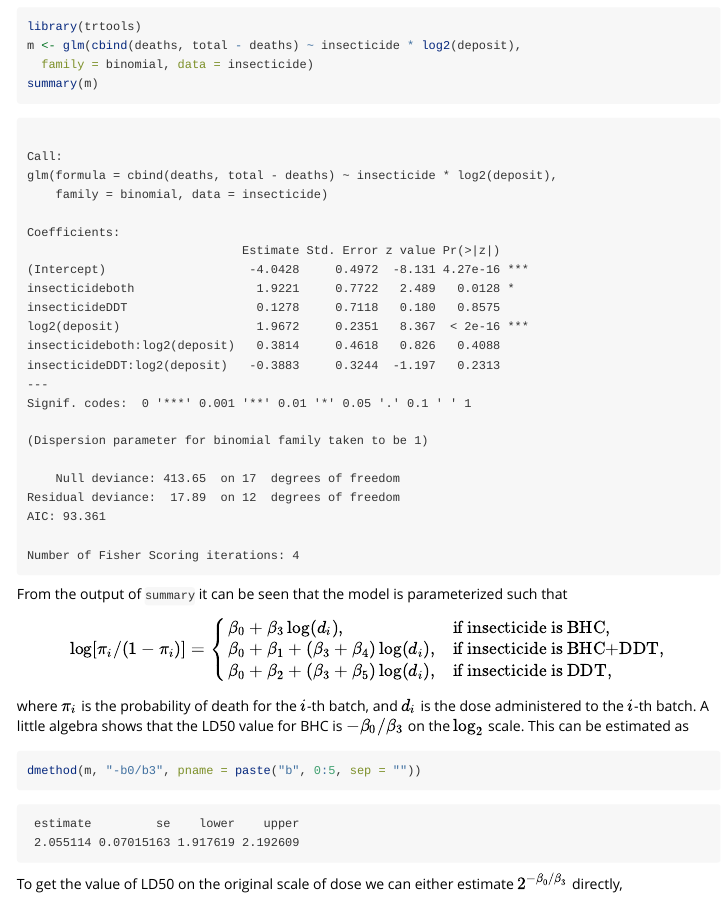
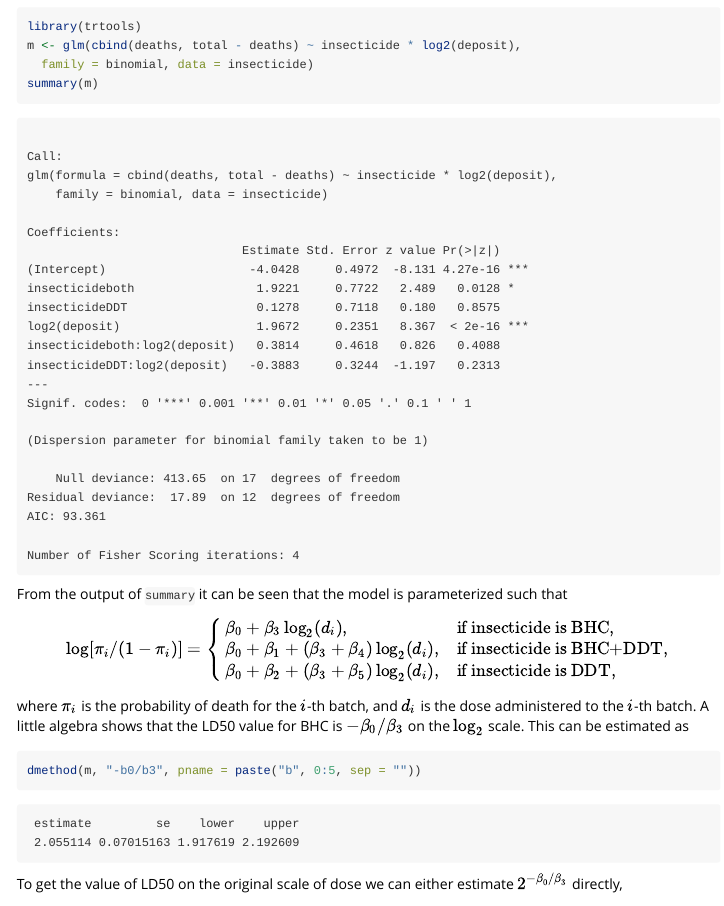
Before and after one commit to trobinj/trtools, an R Markdown document (vignettes/dmethod.Rmd): the page in a window 1100 px wide, from 450 px down. Rendered offline with R 4.5, knitr and Pandoc, with nearby package versions.

Commit message:
fixed typo in dmethod vignette

```diff
--- a/vignettes/dmethod.Rmd
+++ b/vignettes/dmethod.Rmd
@@ -29,9 +29,9 @@ From the output of `summary` it can be seen that the model is parameterized such
 $$
   \log[\pi_i/(1-\pi_i)] =
   \begin{cases}
-    \beta_0 + \beta_3 \log(d_i), & \text{if insecticide is BHC}, \\
-    \beta_0 + \beta_1 + (\beta_3 + \beta_4) \log(d_i), & \text{if insecticide is BHC+DDT}, \\
-    \beta_0 + \beta_2 + (\beta_3 + \beta_5) \log(d_i), & \text{if insecticide is DDT},
+    \beta_0 + \beta_3 \log_2(d_i), & \text{if insecticide is BHC}, \\
+    \beta_0 + \beta_1 + (\beta_3 + \beta_4) \log_2(d_i), & \text{if insecticide is BHC+DDT}, \\
+    \beta_0 + \beta_2 + (\beta_3 + \beta_5) \log_2(d_i), & \text{if insecticide is DDT},
   \end{cases}
 $$
 where $\pi_i$ is the probability of death for the $i$-th batch, and $d_i$ is the dose administered to the $i$-th batch. A little algebra shows that the LD50 value for BHC is $-\beta_0/\beta_3$ on the $\log_2$ scale. This can be estimated as
```
